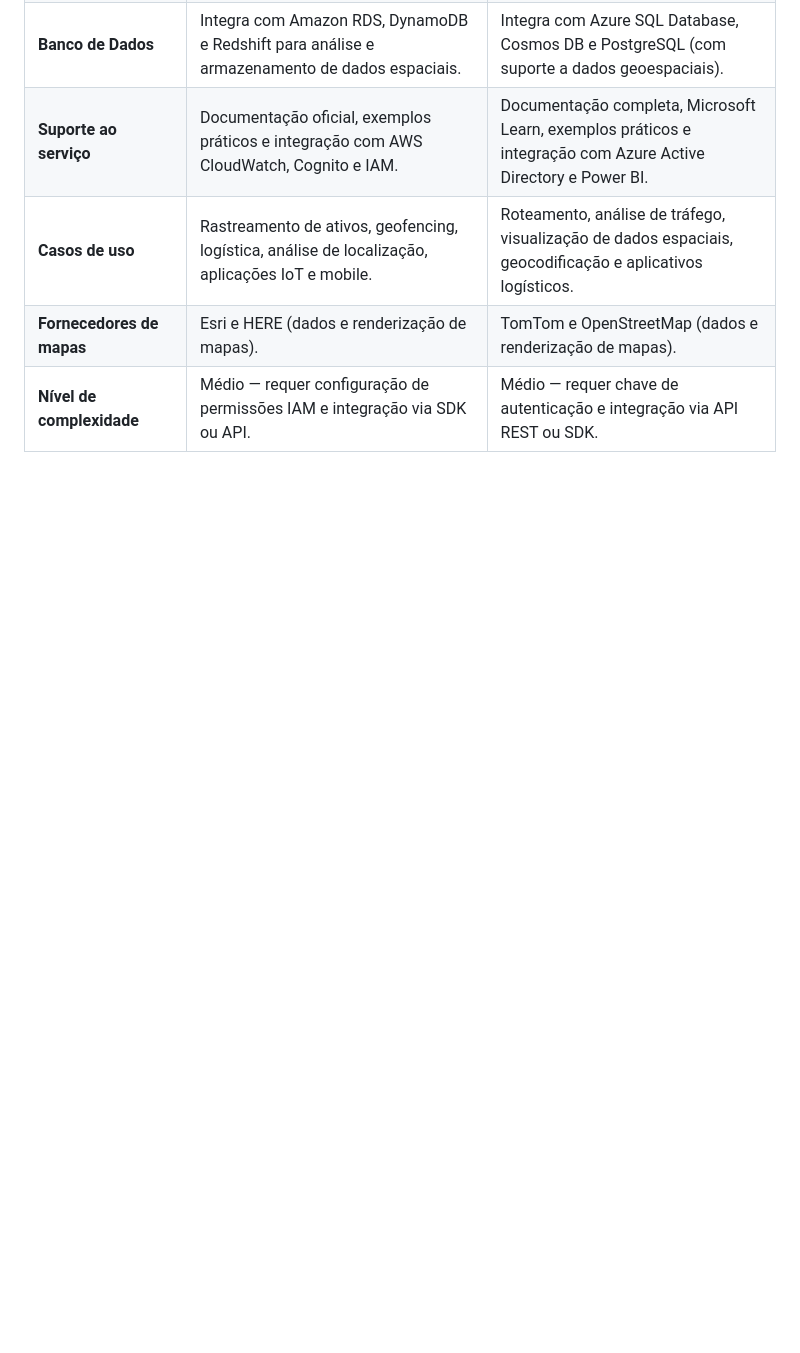
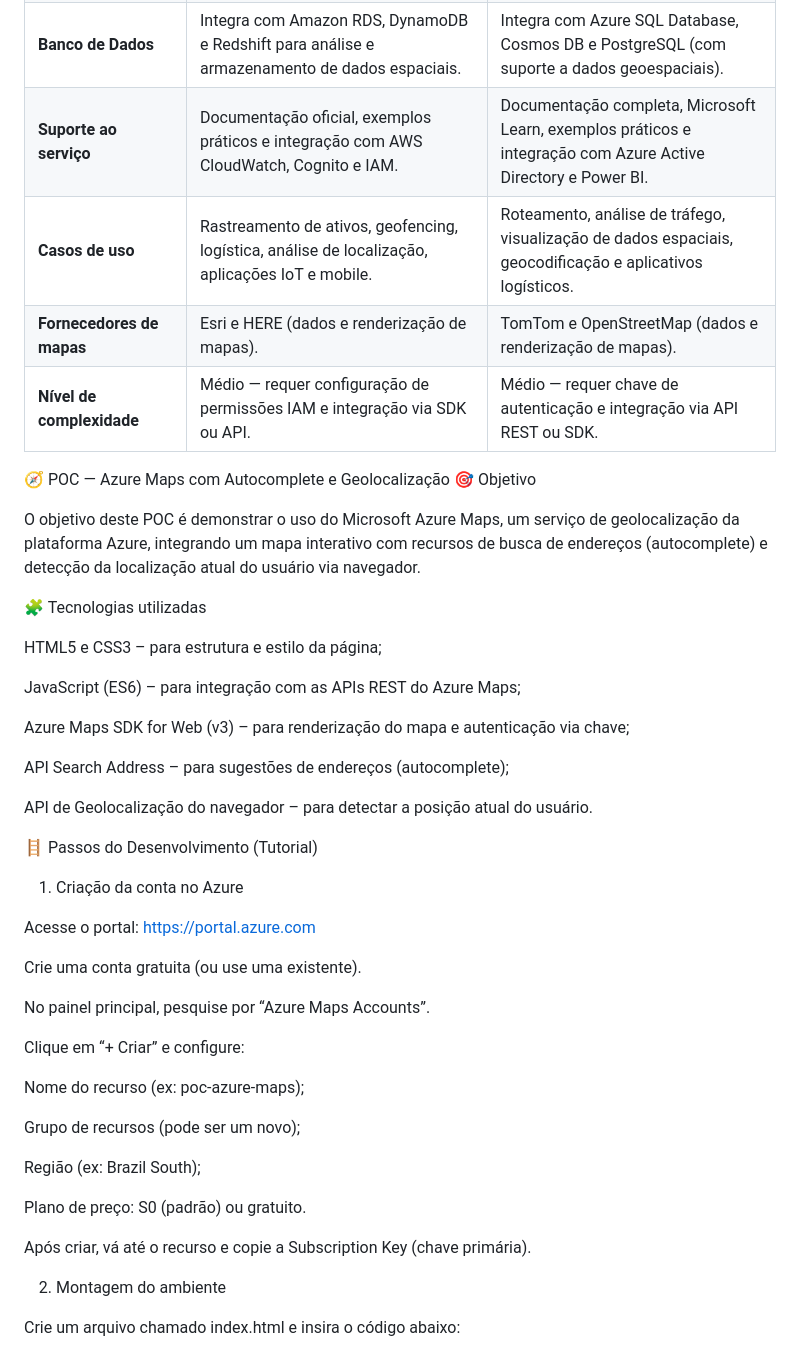
Before and after one commit to BernardoNicoletti/POC_azure_maps, a Markdown page: README.md, the part around one of its changes. Rendered like a GitHub page; blank space fills up the shorter version.

Commit message:
Add POC for Azure Maps integration with tutorial
Adiciona POC para integração com Azure Maps, incluindo tutorial e exemplos de uso.

```diff
--- a/README.md
+++ b/README.md
@@ -14,3 +14,46 @@ Azure_maps
 | **Casos de uso**                      | Rastreamento de ativos, geofencing, logística, análise de localização, aplicações IoT e mobile.                     | Roteamento, análise de tráfego, visualização de dados espaciais, geocodificação e aplicativos logísticos.     |
 | **Fornecedores de mapas**             | Esri e HERE (dados e renderização de mapas).                                                                        | TomTom e OpenStreetMap (dados e renderização de mapas).                                                       |
 | **Nível de complexidade**             | Médio — requer configuração de permissões IAM e integração via SDK ou API.                                          | Médio — requer chave de autenticação e integração via API REST ou SDK.                                        |
+
+🧭 POC — Azure Maps com Autocomplete e Geolocalização
+🎯 Objetivo
+
+O objetivo deste POC é demonstrar o uso do Microsoft Azure Maps, um serviço de geolocalização da plataforma Azure, integrando um mapa interativo com recursos de busca de endereços (autocomplete) e detecção da localização atual do usuário via navegador.
+
+🧩 Tecnologias utilizadas
+
+HTML5 e CSS3 – para estrutura e estilo da página;
+
+JavaScript (ES6) – para integração com as APIs REST do Azure Maps;
+
+Azure Maps SDK for Web (v3) – para renderização do mapa e autenticação via chave;
+
+API Search Address – para sugestões de endereços (autocomplete);
+
+API de Geolocalização do navegador – para detectar a posição atual do usuário.
+
+🪜 Passos do Desenvolvimento (Tutorial)
+1. Criação da conta no Azure
+
+Acesse o portal: https://portal.azure.com
+
+Crie uma conta gratuita (ou use uma existente).
+
+No painel principal, pesquise por “Azure Maps Accounts”.
+
+Clique em “+ Criar” e configure:
+
+Nome do recurso (ex: poc-azure-maps);
+
+Grupo de recursos (pode ser um novo);
+
+Região (ex: Brazil South);
+
+Plano de preço: S0 (padrão) ou gratuito.
+
+Após criar, vá até o recurso e copie a Subscription Key (chave primária).
+
+2. Montagem do ambiente
+
+Crie um arquivo chamado index.html e insira o código abaixo:
+
```
Also changed, not shown: other parts of README.md (+67 -0 lines).
